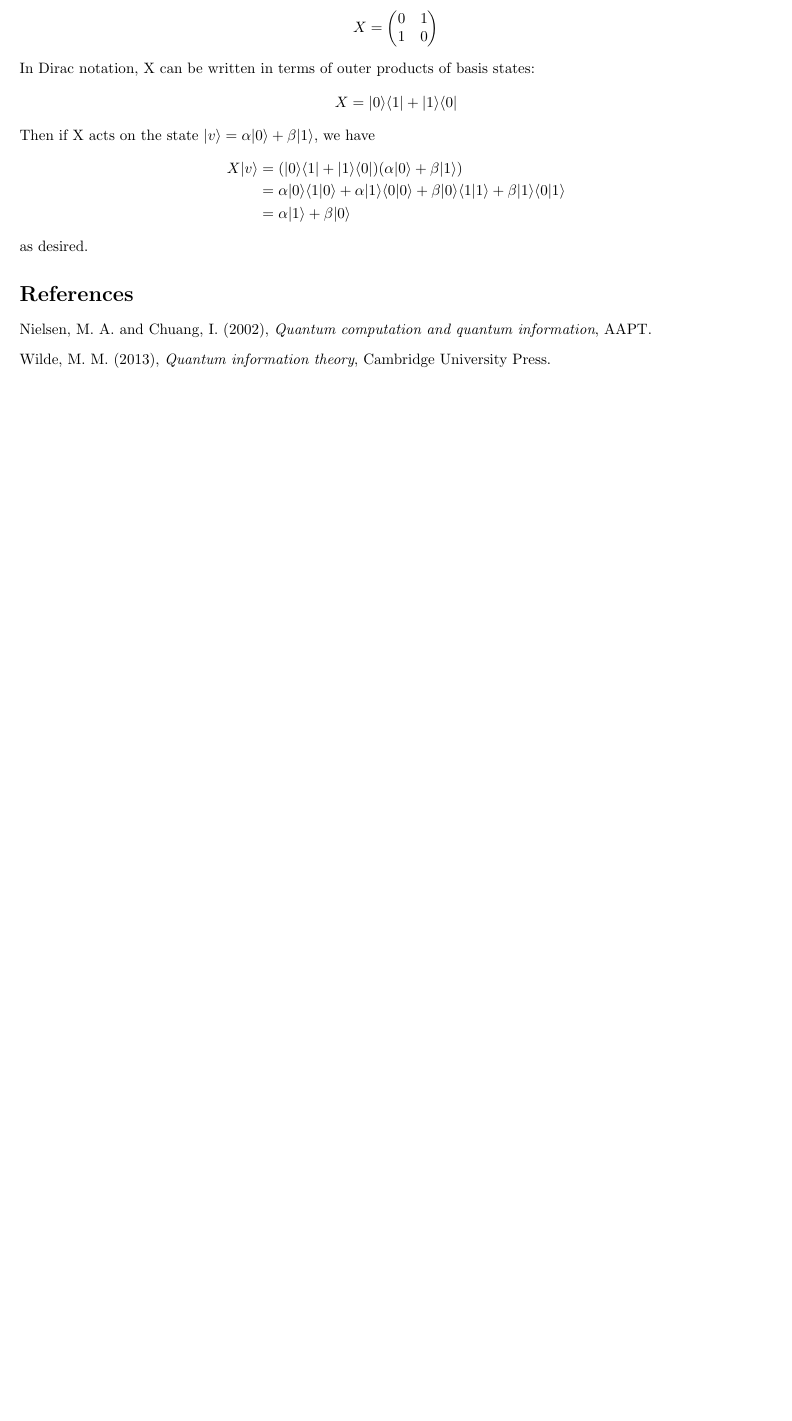
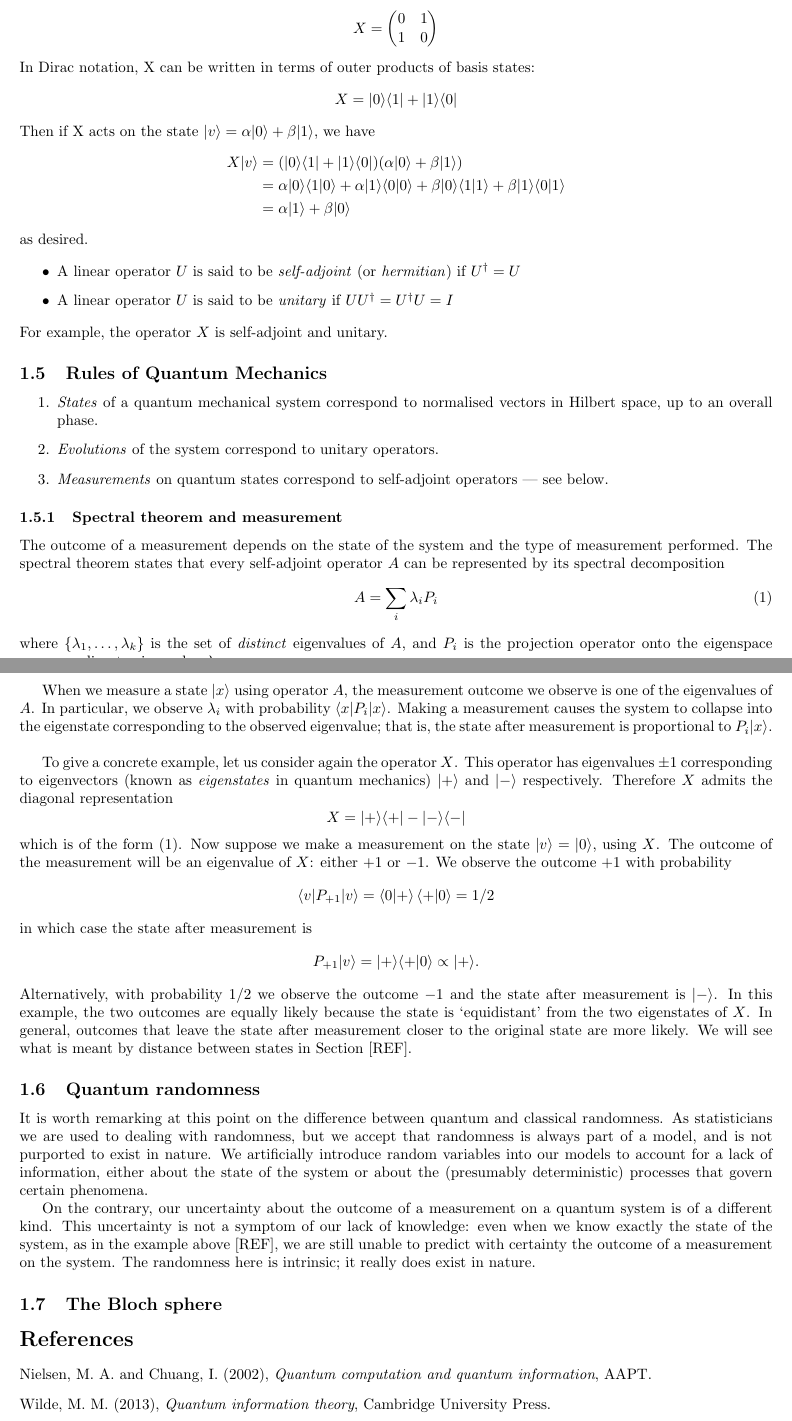
Before and after one commit to suziebrown/miniproject2, a LaTeX document (latex/qbf_litrev.tex): part of page 2 of 2 before the commit and two parts of pages 2 and 3 of 3 after it, the two joined at a grey line, cut so that both start at the same text, the shorter picture padded with empty space. Compiled offline with pdfLaTeX.

Commit message:
more quantum info sections

```diff
--- a/latex/qbf_litrev.tex
+++ b/latex/qbf_litrev.tex
@@ -145,6 +147,56 @@ X\ket{v} &= (\ket{0}\bra{1} + \ket{1}\bra{0})(\alpha \ket{0} + \beta \ket{1})\\
 \end{align*}
 as desired.
 
+\begin{itemize}
+\item A linear operator $U$ is said to be \emph{self-adjoint} (or \emph{hermitian}) if $U^\dag = U$
+\item A linear operator $U$ is said to be \emph{unitary} if $UU^\dag = U^\dag U = I$
+\end{itemize}
+For example, the operator $X$ is self-adjoint and unitary.
+
+\subsection{Rules of Quantum Mechanics}
+\begin{enumerate}
+\item \emph{States} of a quantum mechanical system correspond to normalised vectors in Hilbert space, up to an overall phase.
+\item \emph{Evolutions} of the system correspond to unitary operators.
+\item \emph{Measurements} on quantum states correspond to self-adjoint operators --- see below.
+\end{enumerate}
+
+\subsubsection{Spectral theorem and measurement}
+The outcome of a measurement depends on the state of the system and the type of measurement performed.
+The spectral theorem states that every self-adjoint operator $A$ can be represented by its spectral decomposition
+\begin{equation}\label{eq:operator_diag}
+A = \sum_{i} \lambda_i P_i
+\end{equation}
+where $\{\lambda_1,\dots, \lambda_k\}$ is the set of \emph{distinct} eigenvalues of $A$, and $P_i$ is the projection operator onto the eigenspace corresponding to eigenvalue $\lambda_i$.
+
+When we measure a state $\ket{x}$ using operator $A$, the measurement outcome we observe is one of the eigenvalues of $A$. In particular, we observe $\lambda_i$ with probability $\bra{x} P_i \ket{x}$.
+Making a measurement causes the system to collapse into the eigenstate corresponding to the observed eigenvalue; that is, the state after measurement is proportional to $P_i \ket{x}$.\\
+
+To give a concrete example, let us consider again the operator $X$. This operator has eigenvalues $\pm 1$ corresponding to eigenvectors (known as \emph{eigenstates} in quantum mechanics) $\ket{+}$ and $\ket{-}$ respectively.
+Therefore $X$ admits the diagonal representation
+\begin{equation*}
+X= \ket{+}\bra{+} - \ket{-}\bra{-}
+\end{equation*}
+which is of the form \eqref{eq:operator_diag}.
+Now suppose we make a measurement on the state $\ket{v} = \ket{0}$, using $X$.
+The outcome of the measurement will be an eigenvalue of $X$: either $+1$ or $-1$. We observe the outcome $+1$ with probability
+\begin{equation*}
+\bra{v} P_{+1} \ket{v} = \braket{0|+}\braket{+|0} = 1/2
+\end{equation*}
+in which case the state after measurement is
+\begin{equation*}
+P_{+1} \ket{v} = \ket{+} \braket{+|0} \propto \ket{+}.
+\end{equation*}
+Alternatively, with probability 1/2 we observe the outcome $-1$ and the state after measurement is $\ket{-}$.
+In this example, the two outcomes are equally likely because the state is `equidistant' from the two eigenstates of $X$. In general, outcomes that leave the state after measurement closer to the original state are more likely. We will see what is meant by distance between states in Section [REF].
+
+\subsection{Quantum randomness}
+It is worth remarking at this point on the difference between quantum and classical randomness.
+As statisticians we are used to dealing with randomness, but we accept that randomness is always part of a model, and is not purported to exist in nature. We artificially introduce random variables into our models to account for a lack of information, either about the state of the system or about the (presumably deterministic) processes that govern certain phenomena.
+
+On the contrary, our uncertainty about the outcome of a measurement on a quantum system is of a different kind. This uncertainty is not a symptom of our lack of knowledge: even when we know exactly the state of the system, as in the example above [REF], we are still unable to predict with certainty the outcome of a measurement on the system. The randomness here is intrinsic; it really does exist in nature.
+
+\subsection{The Bloch sphere}
+
 
 \bibliography{qbf.bib}
 \end{document}
```
Also changed, not shown: latex/qbf_litrev.pdf, latex/qbf_litrev.tex (6 more changed lines), 3 other files.
